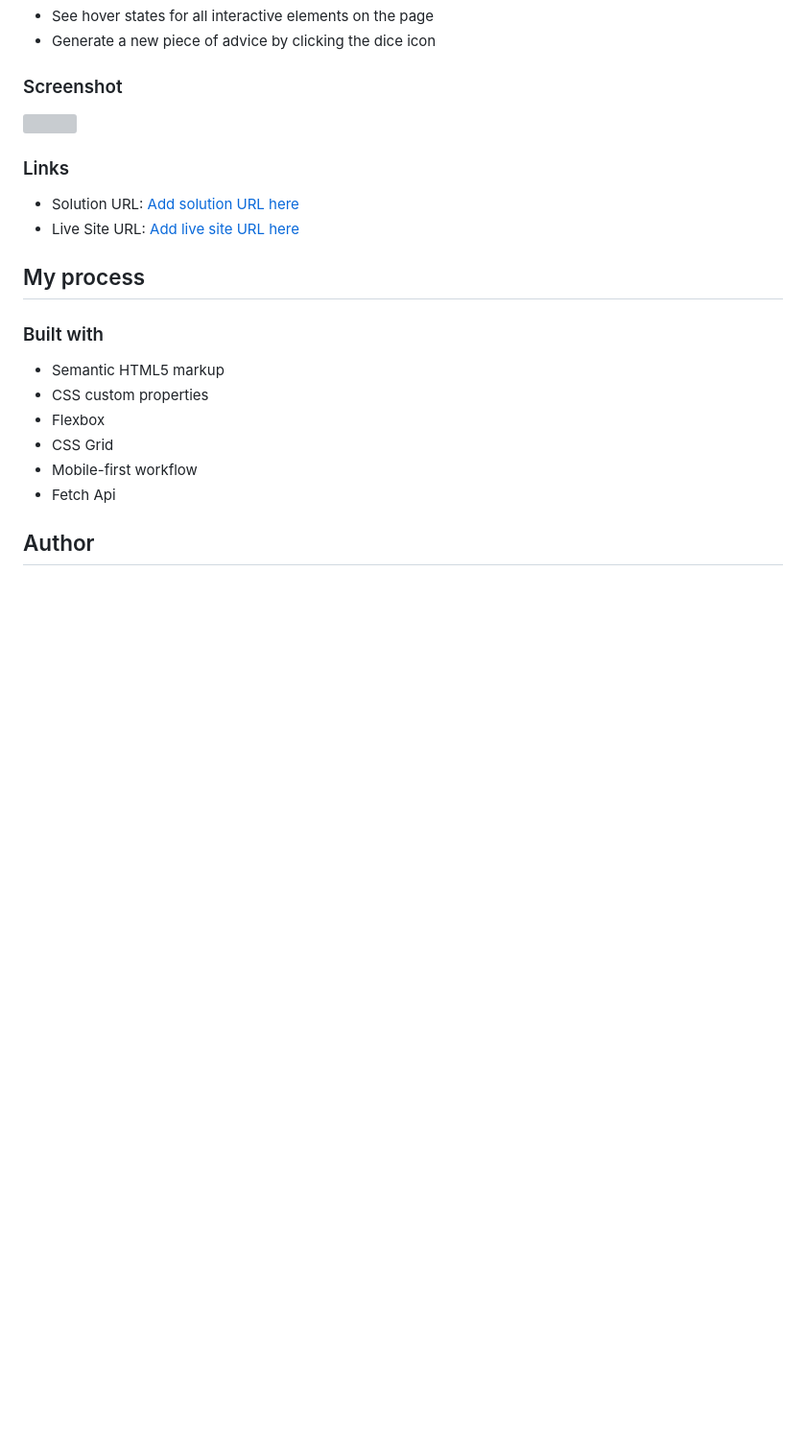
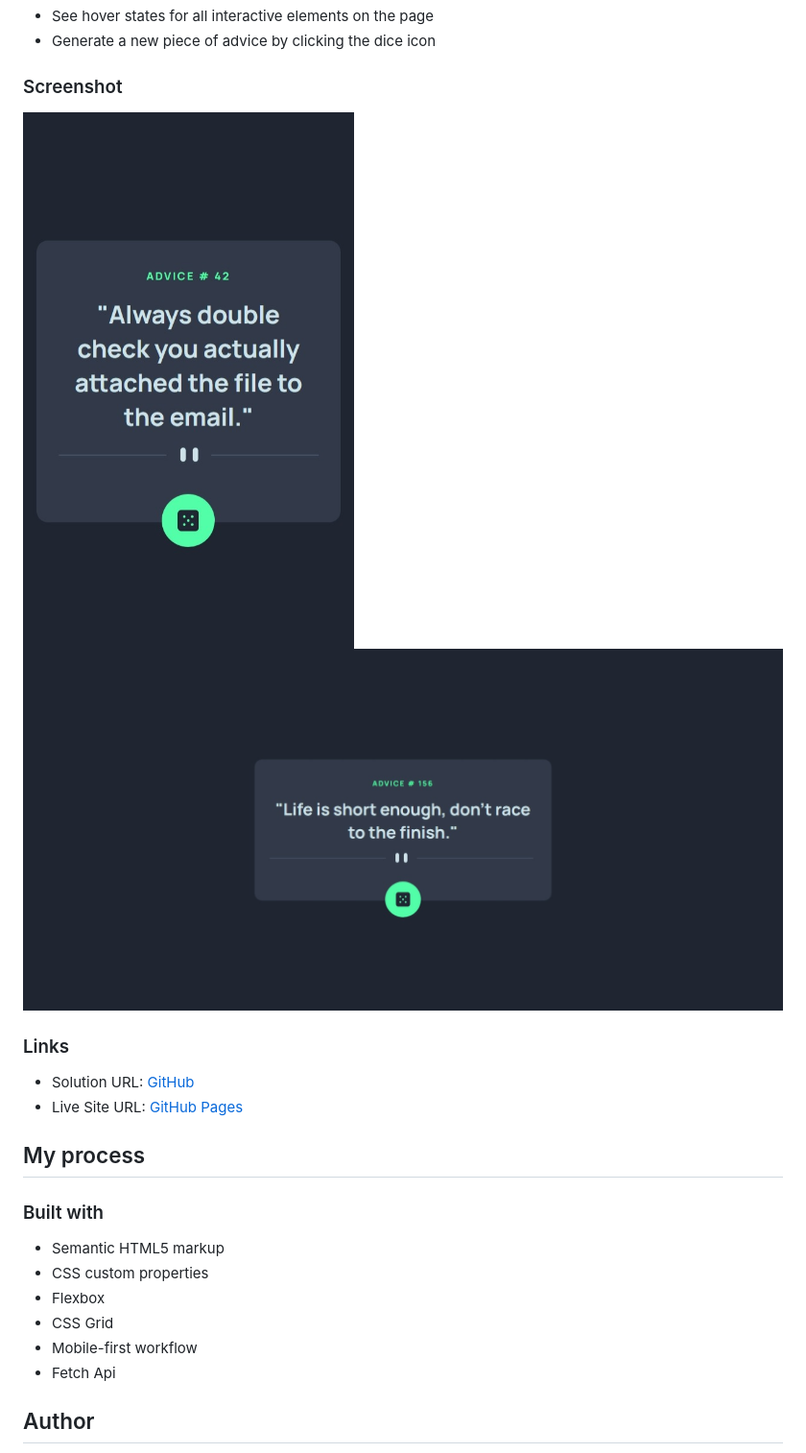
Before and after one commit to JhonEduard26/advice-generator-app, a Markdown page: README.md, the part around the change. Shown: that part at 96% size. Rendered like a GitHub page; pictures changed too: assets/screenshots/desktop.jpeg (added), assets/screenshots/mobile.jpeg (added); blank space fills up the shorter version; grey boxes are pictures that could not be loaded.

Commit message:
[ADD] screenshots

```diff
--- a/README.md
+++ b/README.md
@@ -24,12 +24,13 @@ Users should be able to:
 
 ### Screenshot
 
-![](./screenshot.jpg)
+![mobile](./assets/screenshots/mobile.jpeg)
+![desktop](./assets/screenshots/desktop.jpeg)
 
 ### Links
 
-- Solution URL: [Add solution URL here](https://your-solution-url.com)
-- Live Site URL: [Add live site URL here](https://your-live-site-url.com)
+- Solution URL: [GitHub](https://github.com/JhonEduard26/advice-generator-app)
+- Live Site URL: [GitHub Pages](https://jhoneduard26.github.io/advice-generator-app/)
 
 ## My process
 
```
